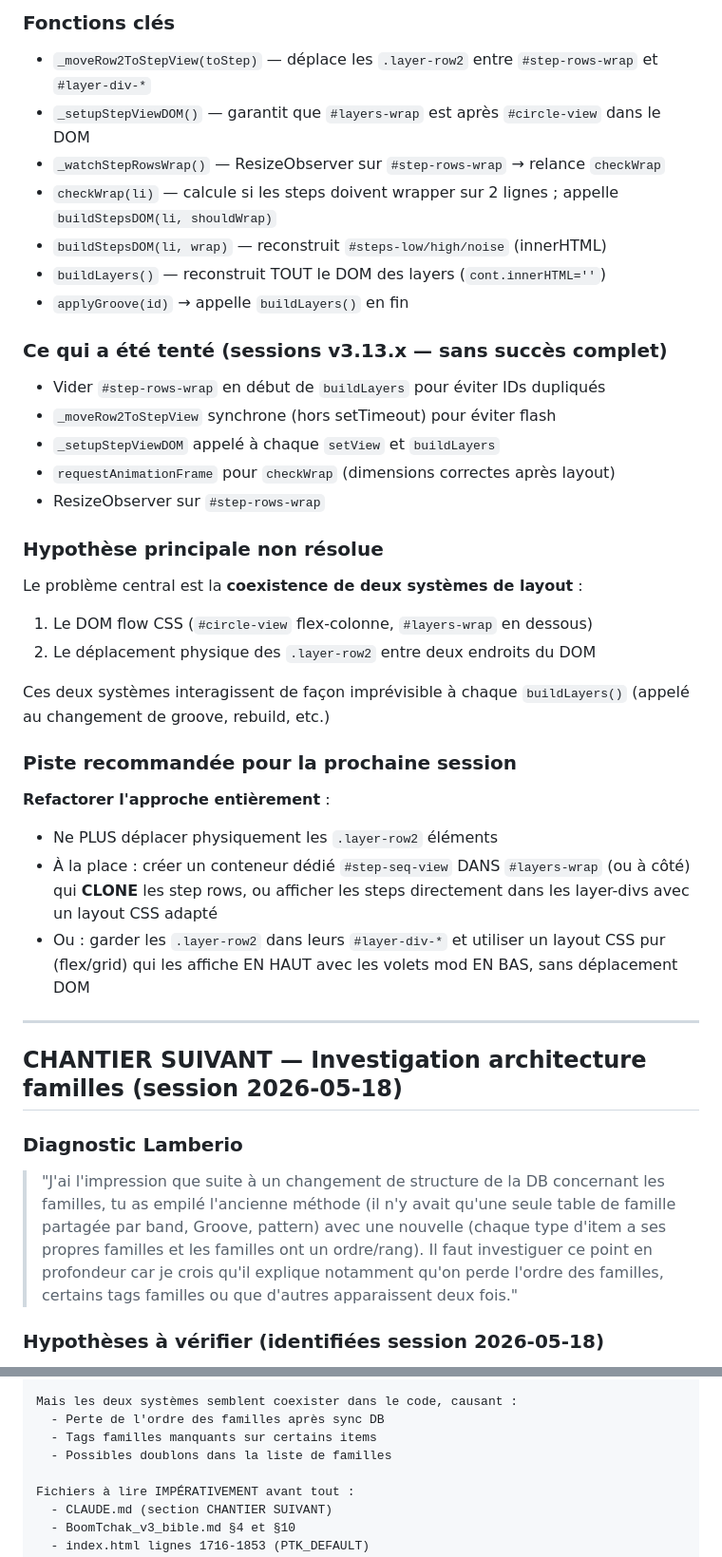
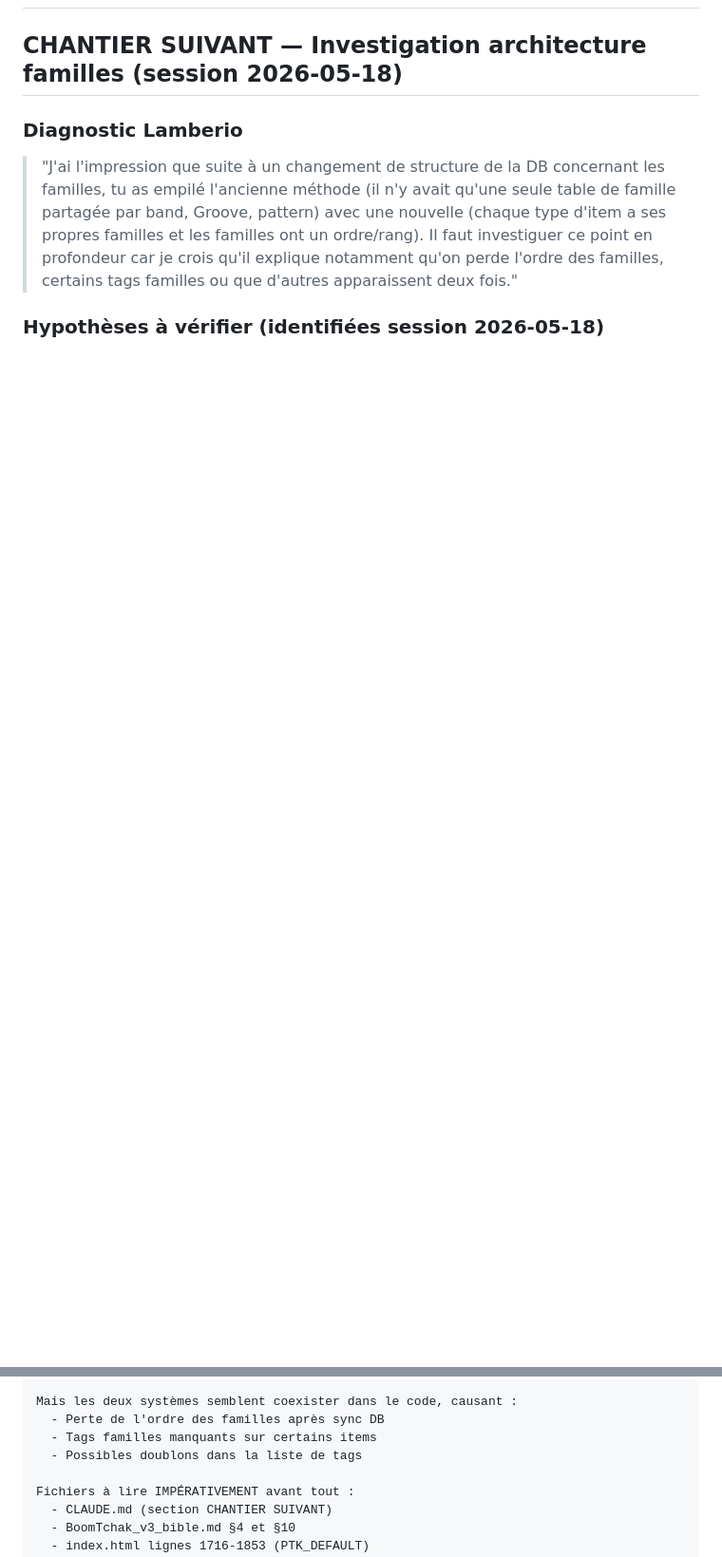
Before and after one commit to LeSonMusical/BoomTchak, a Markdown page: CLAUDE.md, 2 parts joined by grey strips. Shown at 95% size. Rendered like a GitHub page; blank space fills up the shorter version.

Commit message:
Update CLAUDE.md
manual clean

```diff
--- a/CLAUDE.md
+++ b/CLAUDE.md
@@ -97,32 +80,3 @@ Merger vers : `main` après chaque session
-### Fonctions clés
-- `_moveRow2ToStepView(toStep)` — déplace les `.layer-row2` entre `#step-rows-wrap` et `#layer-div-*`
-- `_setupStepViewDOM()` — garantit que `#layers-wrap` est après `#circle-view` dans le DOM
-- `_watchStepRowsWrap()` — ResizeObserver sur `#step-rows-wrap` → relance `checkWrap`
-- `checkWrap(li)` — calcule si les steps doivent wrapper sur 2 lignes ; appelle `buildStepsDOM(li, shouldWrap)`
-- `buildStepsDOM(li, wrap)` — reconstruit `#steps-low/high/noise` (innerHTML)
-- `buildLayers()` — reconstruit TOUT le DOM des layers (`cont.innerHTML=''`)
-- `applyGroove(id)` → appelle `buildLayers()` en fin
-
-### Ce qui a été tenté (sessions v3.13.x — sans succès complet)
-- Vider `#step-rows-wrap` en début de `buildLayers` pour éviter IDs dupliqués
-- `_moveRow2ToStepView` synchrone (hors setTimeout) pour éviter flash
-- `_setupStepViewDOM` appelé à chaque `setView` et `buildLayers`
-- `requestAnimationFrame` pour `checkWrap` (dimensions correctes après layout)
-- ResizeObserver sur `#step-rows-wrap`
-
-### Hypothèse principale non résolue
-Le problème central est la **coexistence de deux systèmes de layout** :
-1. Le DOM flow CSS (`#circle-view` flex-colonne, `#layers-wrap` en dessous)
-2. Le déplacement physique des `.layer-row2` entre deux endroits du DOM
-
-Ces deux systèmes interagissent de façon imprévisible à chaque `buildLayers()` (appelé au changement de groove, rebuild, etc.)
-
-### Piste recommandée pour la prochaine session
-**Refactorer l'approche entièrement** :
-- Ne PLUS déplacer physiquement les `.layer-row2` éléments
-- À la place : créer un conteneur dédié `#step-seq-view` DANS `#layers-wrap` (ou à côté) qui **CLONE** les step rows, ou afficher les steps directement dans les layer-divs avec un layout CSS adapté
-- Ou : garder les `.layer-row2` dans leurs `#layer-div-*` et utiliser un layout CSS pur (flex/grid) qui les affiche EN HAUT avec les volets mod EN BAS, sans déplacement DOM
-
 ---
 
 ## CHANTIER SUIVANT — Investigation architecture familles (session 2026-05-18)
@@ -162,7 +116,7 @@ progressivement remplacée par une architecture à 4 tables séparées :
 Mais les deux systèmes semblent coexister dans le code, causant :
   - Perte de l'ordre des familles après sync DB
   - Tags familles manquants sur certains items
-  - Possibles doublons dans la liste de familles
+  - Possibles doublons dans la liste de tags
 
 Fichiers à lire IMPÉRATIVEMENT avant tout :
   - CLAUDE.md (section CHANTIER SUIVANT)
```
Also changed, not shown: other parts of CLAUDE.md (+0 -43 lines).
